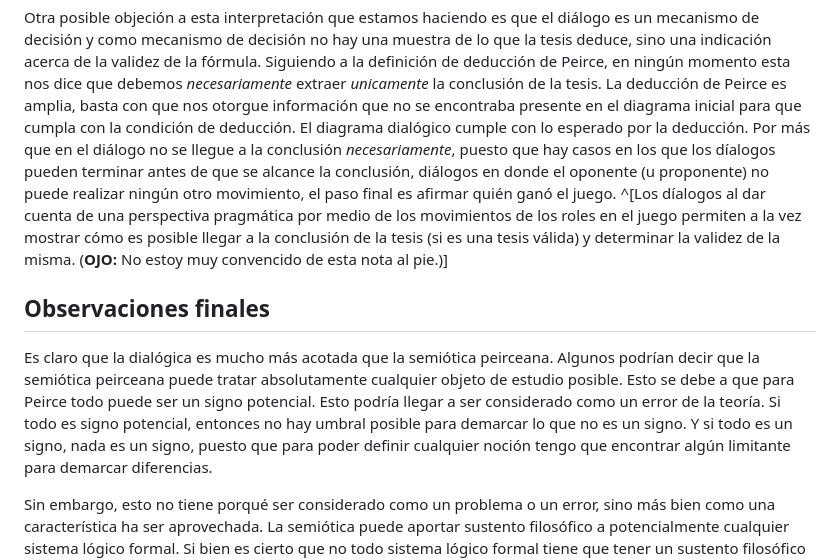
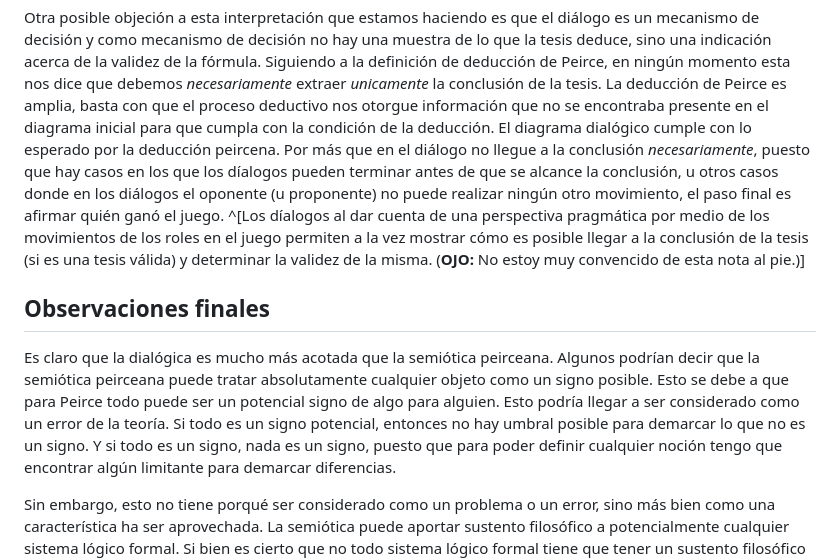
Before and after one commit to ivanvgav/thesis-uidge, a Markdown page: 06-interpretacion.md, the part around the change printed below. Drawn GitHub-style.

```diff
--- a/06-interpretacion.md
+++ b/06-interpretacion.md
@@ -786,12 +822,13 @@ Siguiendo a la definición de deducción de Peirce,
 en ningún momento esta nos dice que debemos *necesariamente*
 extraer *unicamente* la conclusión de la tesis.
 La deducción de Peirce es amplia,
-basta con que nos otorgue información que no se encontraba presente en el diagrama inicial
-para que cumpla con la condición de deducción.
-El diagrama dialógico cumple con lo esperado por la deducción.
-Por más que en el diálogo no se llegue a la conclusión *necesariamente*,
+basta con que el proceso deductivo nos otorgue información
+que no se encontraba presente en el diagrama inicial
+para que cumpla con la condición de la deducción.
+El diagrama dialógico cumple con lo esperado por la deducción peircena.
+Por más que en el diálogo no llegue a la conclusión *necesariamente*,
 puesto que hay casos en los que los díalogos pueden terminar antes de que se alcance la conclusión,
-diálogos en donde el oponente (u proponente) no puede realizar ningún otro movimiento,
+u otros casos donde en los diálogos el oponente (u proponente) no puede realizar ningún otro movimiento,
 el paso final es afirmar quién ganó el juego.
 ^[Los díalogos al dar cuenta de  una perspectiva pragmática por medio de los movimientos de los roles en el juego
 permiten a la vez mostrar cómo es posible llegar a la conclusión de la tesis (si es una tesis válida)
@@ -800,10 +837,10 @@ y determinar la validez de la misma. (**OJO:** No estoy muy convencido de esta n
 <!-- Posible conclusión -->
 ## Observaciones finales
 Es claro que la dialógica es mucho más acotada que la semiótica peirceana.
-Algunos podrían decir que la semiótica peirceana puede tratar absolutamente cualquier objeto de estudio posible.
-Esto se debe a que para Peirce todo puede ser un signo potencial.
+Algunos podrían decir que la semiótica peirceana puede tratar absolutamente cualquier objeto como un signo posible.
+Esto se debe a que para Peirce todo puede ser un potencial signo de algo para alguien.
 Esto podría llegar a ser considerado como un error de la teoría.
-Si todo es signo potencial, entonces no hay umbral posible para demarcar lo que no es un signo.
+Si todo es un signo potencial, entonces no hay umbral posible para demarcar lo que no es un signo.
 Y si todo es un signo, nada es un signo,
 puesto que para poder definir cualquier noción tengo que encontrar algún limitante para demarcar diferencias.
 
```
Also changed, not shown: other parts of 06-interpretacion.md (+61 -3 lines).
